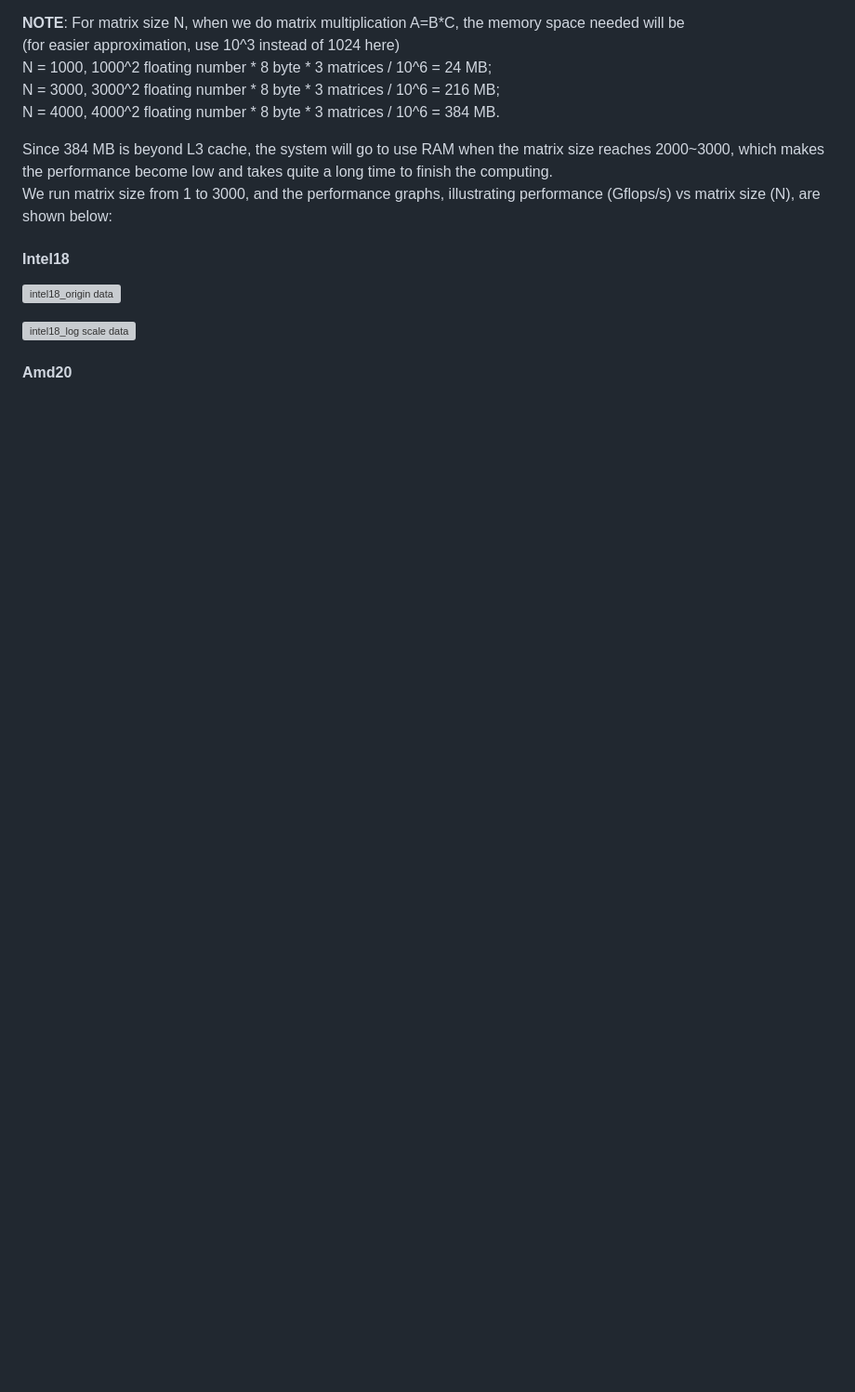
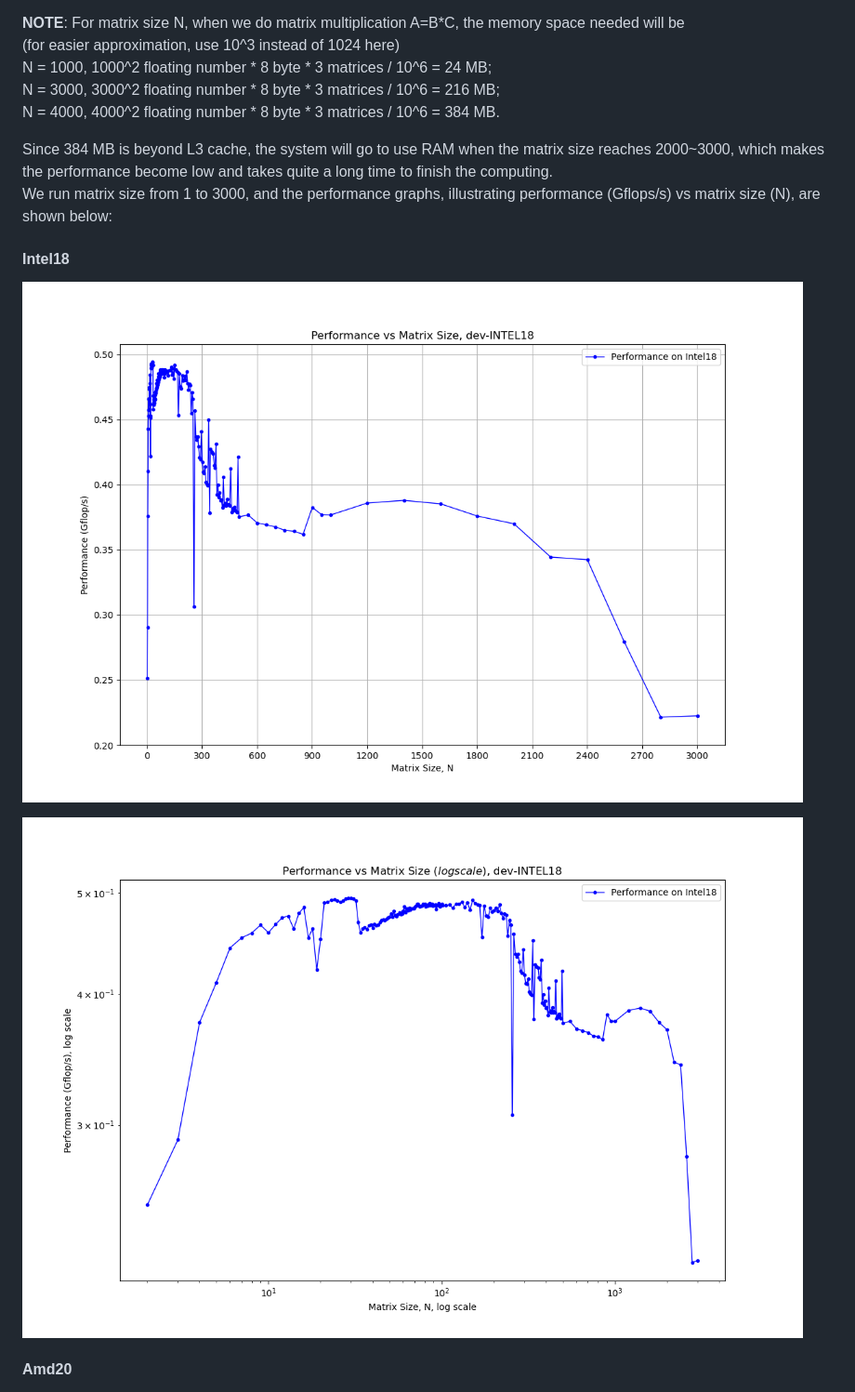
Before and after one commit to cmse822/project-1-team1, a Markdown page: report/report_v3.md, the part around the change. Shown at 93% size. Rendered like a GitHub page; blank space fills up the shorter version; grey boxes are pictures that could not be loaded.

```diff
--- a/report/report_v3.md
+++ b/report/report_v3.md
@@ -67,9 +67,9 @@ Since 384 MB is beyond L3 cache, the system will go to use RAM when the matrix s
 We run matrix size from 1 to 3000, and the performance graphs, illustrating performance (Gflops/s) vs matrix size (N), are shown below:
 #### Intel18
 
-![intel18_origin data](/report/intel18.png)
+![intel18_origin data](/report/intel18_3000.png)
 
-![intel18_log scale data](/report/intel18_log.png)
+![intel18_log scale data](/report/intel18_3000_log.png)
 
 
 #### Amd20
```
